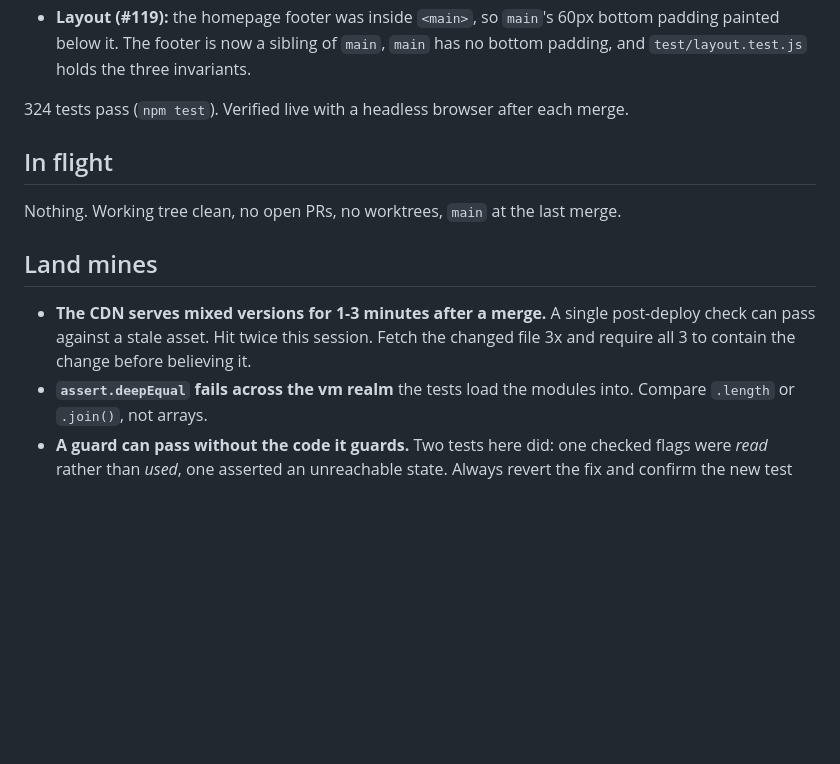
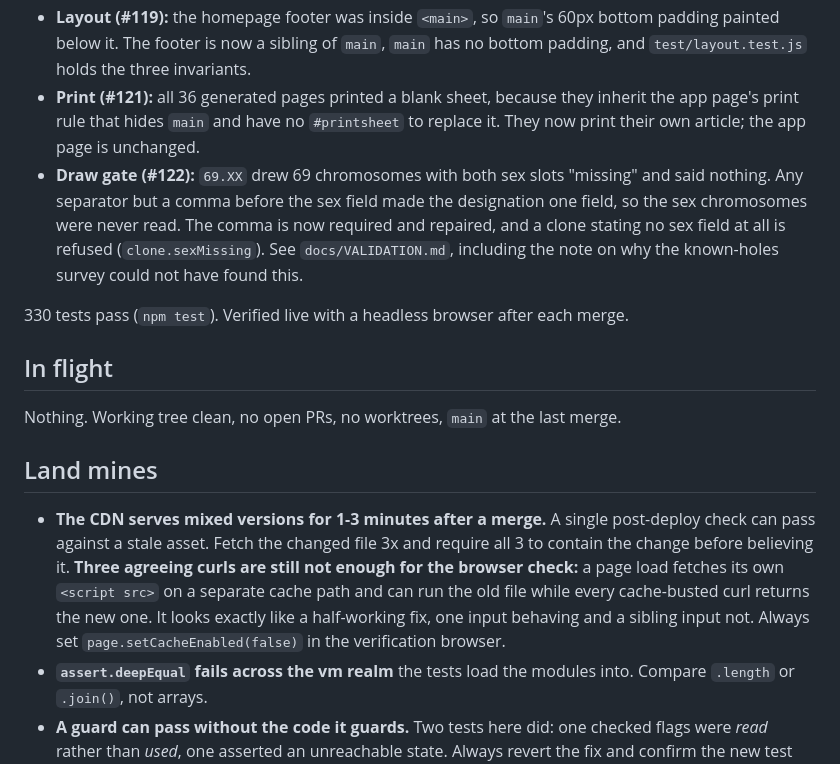
Before and after one commit to dpique/studyrare-karyodraw, a Markdown page: NEXT_SESSION_HANDOFF.md, the part around the change. Drawn GitHub-style; blank space fills up the shorter version.

Commit message:
Record #121, #122, and the browser-cache half of the stale-asset trap (#123)
Three agreeing cache-busted curls do not clear the browser check: a page load
fetches its own script on a separate cache path and can run the old file, which
reads as a half-working fix. Verified this way on #122 and briefly believed it.

Co-authored-by: Claude Opus 5 (1M context) <noreply@anthropic.com>

```diff
--- a/NEXT_SESSION_HANDOFF.md
+++ b/NEXT_SESSION_HANDOFF.md
@@ -24,16 +24,28 @@ reasoning behind each; `docs/VALIDATION.md` is the standing reference for the dr
 - **Layout (#119):** the homepage footer was inside `<main>`, so `main`'s 60px bottom
   padding painted below it. The footer is now a sibling of `main`, `main` has no bottom
   padding, and `test/layout.test.js` holds the three invariants.
+- **Print (#121):** all 36 generated pages printed a blank sheet, because they inherit the
+  app page's print rule that hides `main` and have no `#printsheet` to replace it. They now
+  print their own article; the app page is unchanged.
+- **Draw gate (#122):** `69.XX` drew 69 chromosomes with both sex slots "missing" and said
+  nothing. Any separator but a comma before the sex field made the designation one field, so
+  the sex chromosomes were never read. The comma is now required and repaired, and a clone
+  stating no sex field at all is refused (`clone.sexMissing`). See `docs/VALIDATION.md`,
+  including the note on why the known-holes survey could not have found this.
 
-324 tests pass (`npm test`). Verified live with a headless browser after each merge.
+330 tests pass (`npm test`). Verified live with a headless browser after each merge.
 
 ## In flight
 Nothing. Working tree clean, no open PRs, no worktrees, `main` at the last merge.
 
 ## Land mines
 - **The CDN serves mixed versions for 1-3 minutes after a merge.** A single post-deploy
-  check can pass against a stale asset. Hit twice this session. Fetch the changed file
-  3x and require all 3 to contain the change before believing it.
+  check can pass against a stale asset. Fetch the changed file 3x and require all 3 to
+  contain the change before believing it. **Three agreeing curls are still not enough for
+  the browser check:** a page load fetches its own `<script src>` on a separate cache path
+  and can run the old file while every cache-busted curl returns the new one. It looks
+  exactly like a half-working fix, one input behaving and a sibling input not. Always set
+  `page.setCacheEnabled(false)` in the verification browser.
 - **`assert.deepEqual` fails across the vm realm** the tests load the modules into.
   Compare `.length` or `.join()`, not arrays.
 - **A guard can pass without the code it guards.** Two tests here did: one checked flags
```
